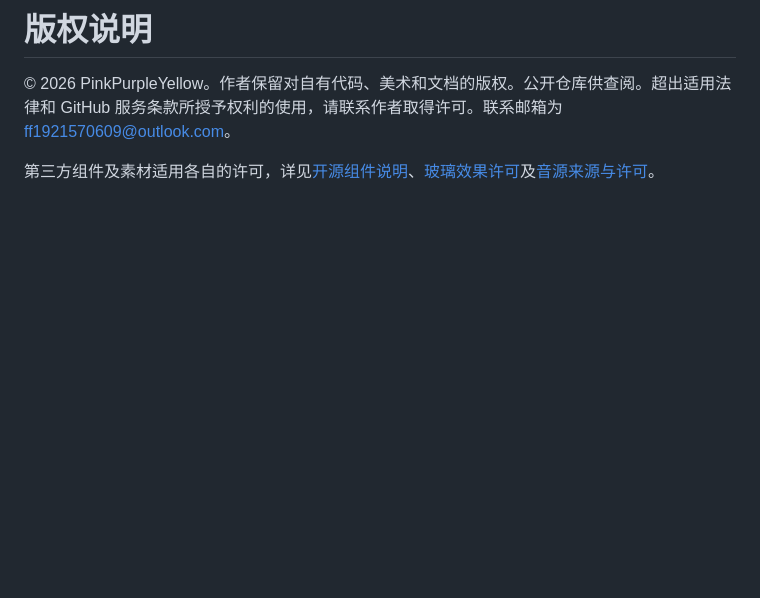
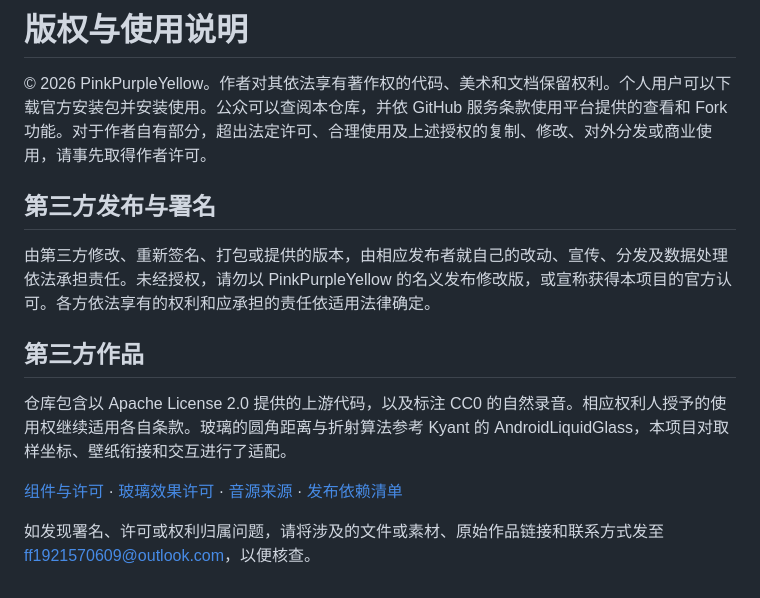
Before and after one commit to PinkPurpleYellow/yike-focus, a Markdown page: COPYRIGHT.md, the part around the change. GitHub-like rendering; blank space fills up the shorter version.

```diff
--- a/COPYRIGHT.md
+++ b/COPYRIGHT.md
@@ -1,5 +1,15 @@
-# 版权说明
+# 版权与使用说明
 
-© 2026 PinkPurpleYellow。作者保留对自有代码、美术和文档的版权。公开仓库供查阅。超出适用法律和 GitHub 服务条款所授予权利的使用，请联系作者取得许可。联系邮箱为 ff1921570609@outlook.com。
+© 2026 PinkPurpleYellow。作者对其依法享有著作权的代码、美术和文档保留权利。个人用户可以下载官方安装包并安装使用。公众可以查阅本仓库，并依 GitHub 服务条款使用平台提供的查看和 Fork 功能。对于作者自有部分，超出法定许可、合理使用及上述授权的复制、修改、对外分发或商业使用，请事先取得作者许可。
 
-第三方组件及素材适用各自的许可，详见[开源组件说明](app/src/main/assets/open_source_licenses.txt)、[玻璃效果许可](app/src/main/assets/glass_LICENSE.txt)及[音源来源与许可](app/src/main/assets/audio_credits.txt)。
+## 第三方发布与署名
+
+由第三方修改、重新签名、打包或提供的版本，由相应发布者就自己的改动、宣传、分发及数据处理依法承担责任。未经授权，请勿以 PinkPurpleYellow 的名义发布修改版，或宣称获得本项目的官方认可。各方依法享有的权利和应承担的责任依适用法律确定。
+
+## 第三方作品
+
+仓库包含以 Apache License 2.0 提供的上游代码，以及标注 CC0 的自然录音。相应权利人授予的使用权继续适用各自条款。玻璃的圆角距离与折射算法参考 Kyant 的 AndroidLiquidGlass，本项目对取样坐标、壁纸衔接和交互进行了适配。
+
+[组件与许可](app/src/main/assets/open_source_licenses.txt) · [玻璃效果许可](app/src/main/assets/glass_LICENSE.txt) · [音源来源](app/src/main/assets/audio_credits.txt) · [发布依赖清单](docs/runtime-components.md)
+
+如发现署名、许可或权利归属问题，请将涉及的文件或素材、原始作品链接和联系方式发至 ff1921570609@outlook.com，以便核查。
```
Also changed, not shown: README.md (+9 -3 lines), docs/runtime-components.md (added, +77 -0 lines), docs/liquid-glass.png (added).
